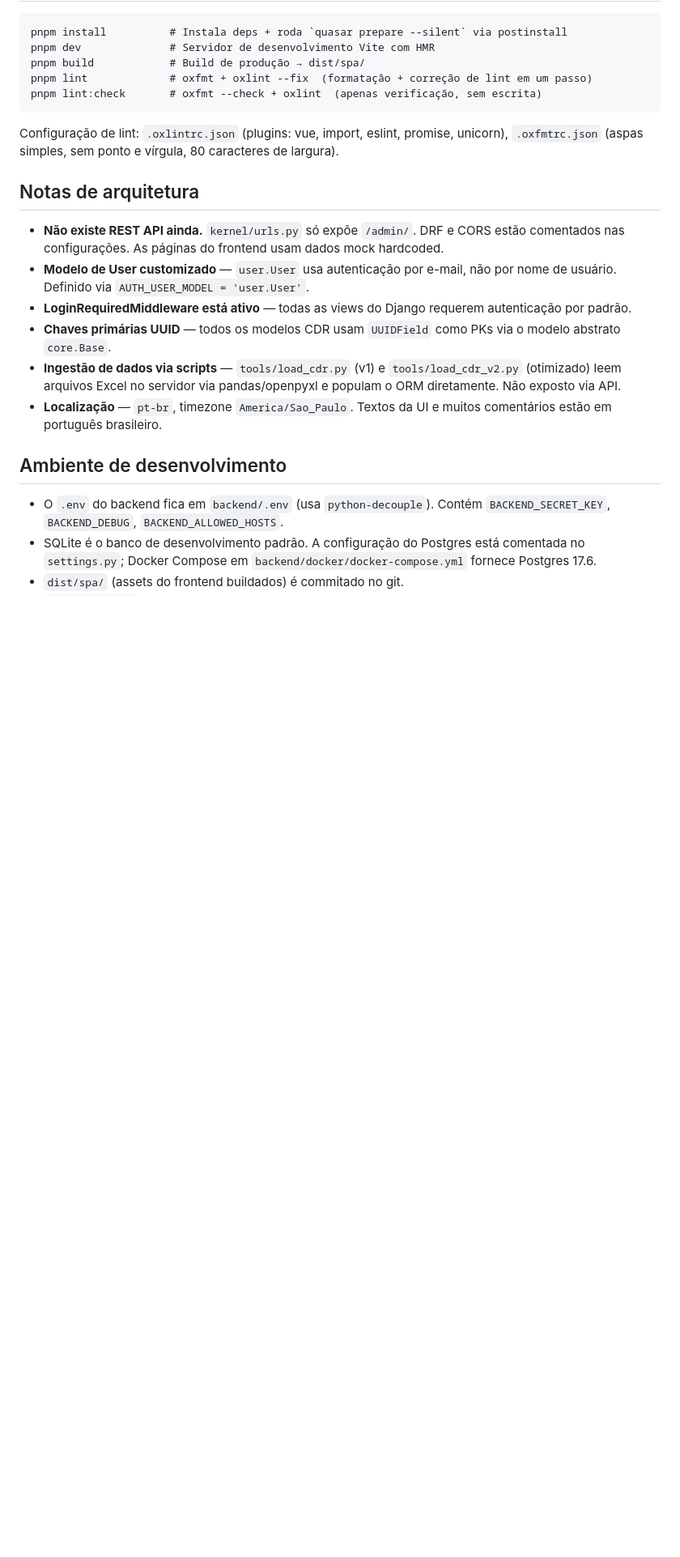
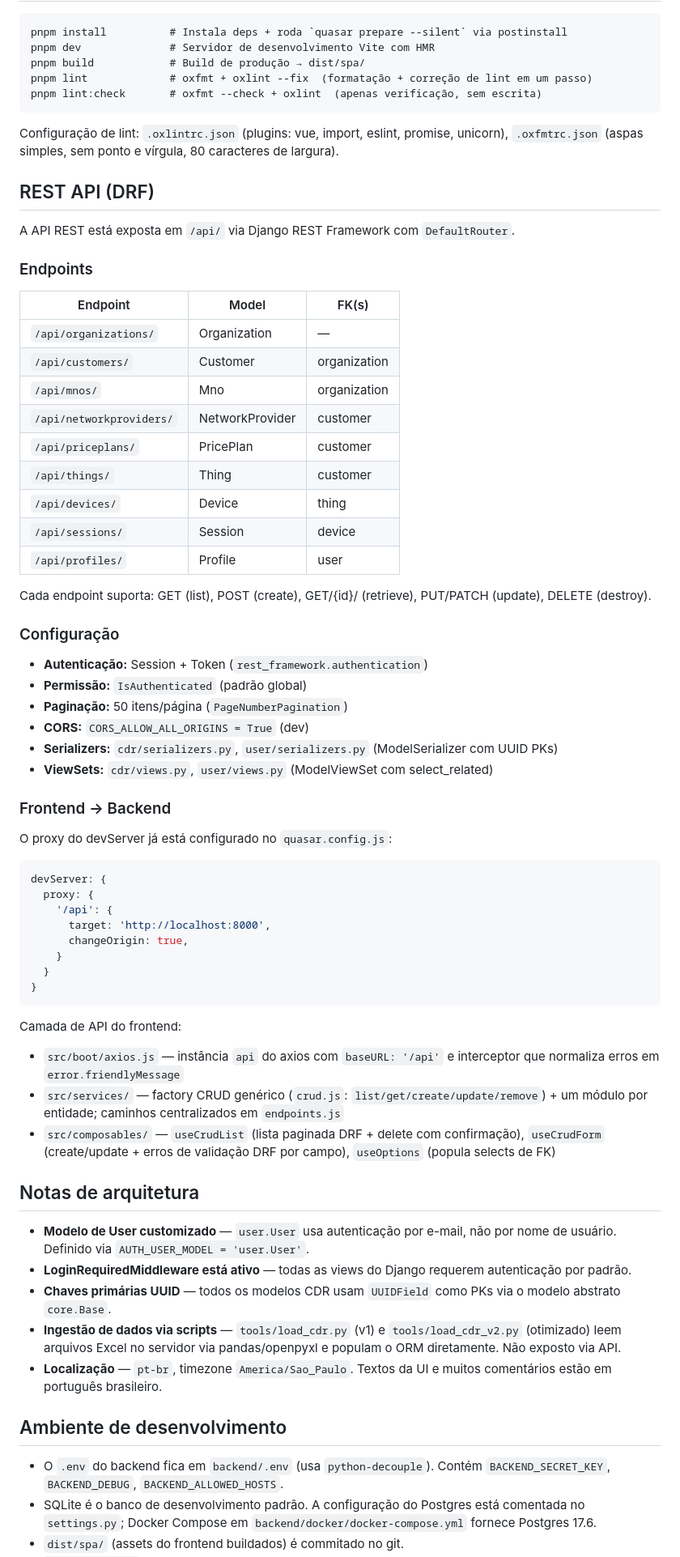
Before and after one commit to luxu/cdranalysisII, a Markdown page: AGENTS.md, the part around one of its changes. Shown at 81% size. Drawn GitHub-style; blank space fills up the shorter version.

Commit message:
docs(backend): atualizar AGENTS.md com documentação da REST API
Adicionar seção de endpoints, configuração DRF, e camada de API do frontend.
Remover notas obsoletas sobre ausência de REST API.

````diff
--- a/AGENTS.md
+++ b/AGENTS.md
@@ -36,9 +36,57 @@ pnpm lint:check       # oxfmt --check + oxlint  (apenas verificação, sem escri
 
 Configuração de lint: `.oxlintrc.json` (plugins: vue, import, eslint, promise, unicorn), `.oxfmtrc.json` (aspas simples, sem ponto e vírgula, 80 caracteres de largura).
 
+## REST API (DRF)
+
+A API REST está exposta em `/api/` via Django REST Framework com `DefaultRouter`.
+
+### Endpoints
+
+| Endpoint | Model | FK(s) |
+|----------|-------|-------|
+| `/api/organizations/` | Organization | — |
+| `/api/customers/` | Customer | organization |
+| `/api/mnos/` | Mno | organization |
+| `/api/networkproviders/` | NetworkProvider | customer |
+| `/api/priceplans/` | PricePlan | customer |
+| `/api/things/` | Thing | customer |
+| `/api/devices/` | Device | thing |
+| `/api/sessions/` | Session | device |
+| `/api/profiles/` | Profile | user |
+
+Cada endpoint suporta: GET (list), POST (create), GET/{id}/ (retrieve), PUT/PATCH (update), DELETE (destroy).
+
+### Configuração
+
+- **Autenticação:** Session + Token (`rest_framework.authentication`)
+- **Permissão:** `IsAuthenticated` (padrão global)
+- **Paginação:** 50 itens/página (`PageNumberPagination`)
+- **CORS:** `CORS_ALLOW_ALL_ORIGINS = True` (dev)
+- **Serializers:** `cdr/serializers.py`, `user/serializers.py` (ModelSerializer com UUID PKs)
+- **ViewSets:** `cdr/views.py`, `user/views.py` (ModelViewSet com select_related)
+
+### Frontend → Backend
+
+O proxy do devServer já está configurado no `quasar.config.js`:
+```js
+devServer: {
+  proxy: {
+    '/api': {
+      target: 'http://localhost:8000',
+      changeOrigin: true,
+    }
+  }
+}
+```
+
+Camada de API do frontend:
+
+- `src/boot/axios.js` — instância `api` do axios com `baseURL: '/api'` e interceptor que normaliza erros em `error.friendlyMessage`
+- `src/services/` — factory CRUD genérico (`crud.js`: `list/get/create/update/remove`) + um módulo por entidade; caminhos centralizados em `endpoints.js`
+- `src/composables/` — `useCrudList` (lista paginada DRF + delete com confirmação), `useCrudForm` (create/update + erros de validação DRF por campo), `useOptions` (popula selects de FK)
+
 ## Notas de arquitetura
 
-- **Não existe REST API ainda.** `kernel/urls.py` só expõe `/admin/`. DRF e CORS estão comentados nas configurações. As páginas do frontend usam dados mock hardcoded.
 - **Modelo de User customizado** — `user.User` usa autenticação por e-mail, não por nome de usuário. Definido via `AUTH_USER_MODEL = 'user.User'`.
 - **LoginRequiredMiddleware está ativo** — todas as views do Django requerem autenticação por padrão.
 - **Chaves primárias UUID** — todos os modelos CDR usam `UUIDField` como PKs via o modelo abstrato `core.Base`.
````
Also changed, not shown: other parts of AGENTS.md (+3 -4 lines).
